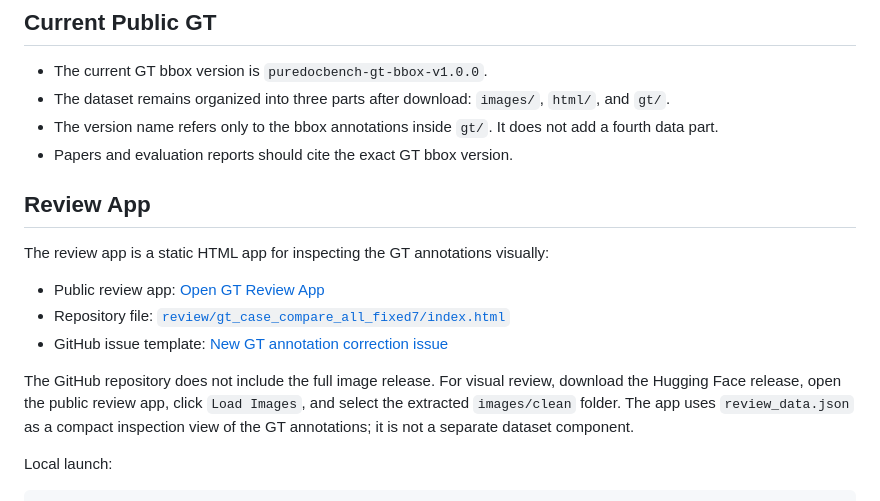
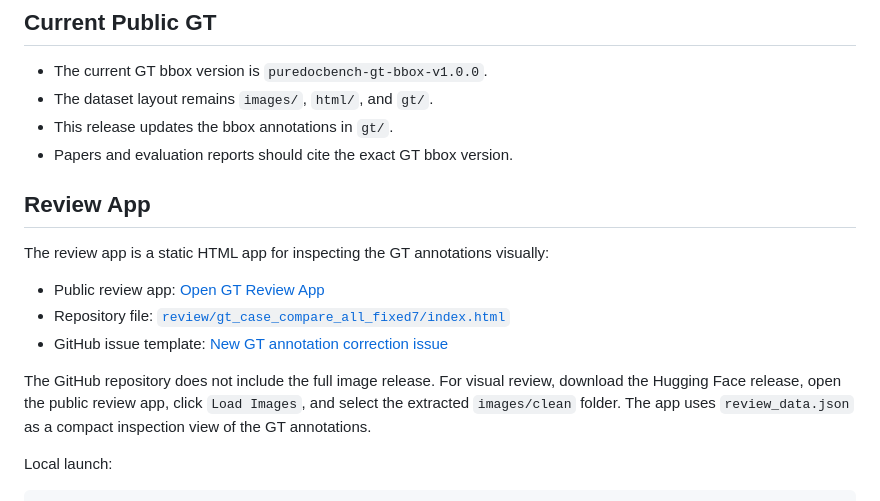
Before and after one commit to zhihengli-casia/PureDocBench, a Markdown page: docs/ANNOTATION_CORRECTIONS.md, the part around the change. Drawn GitHub-style.

```diff
--- a/docs/ANNOTATION_CORRECTIONS.md
+++ b/docs/ANNOTATION_CORRECTIONS.md
@@ -5,8 +5,8 @@ This page defines the correction workflow for PureDocBench GT bounding-box annot
 ## Current Public GT
 
 - The current GT bbox version is `puredocbench-gt-bbox-v1.0.0`.
-- The dataset remains organized into three parts after download: `images/`, `html/`, and `gt/`.
-- The version name refers only to the bbox annotations inside `gt/`. It does not add a fourth data part.
+- The dataset layout remains `images/`, `html/`, and `gt/`.
+- This release updates the bbox annotations in `gt/`.
 - Papers and evaluation reports should cite the exact GT bbox version.
 
 ## Review App
@@ -17,7 +17,7 @@ The review app is a static HTML app for inspecting the GT annotations visually:
 - Repository file: [`review/gt_case_compare_all_fixed7/index.html`](../review/gt_case_compare_all_fixed7/index.html)
 - GitHub issue template: [New GT annotation correction issue](https://github.com/zhihengli-casia/PureDocBench/issues/new?template=annotation_error.yml)
 
-The GitHub repository does not include the full image release. For visual review, download the Hugging Face release, open the public review app, click `Load Images`, and select the extracted `images/clean` folder. The app uses `review_data.json` as a compact inspection view of the GT annotations; it is not a separate dataset component.
+The GitHub repository does not include the full image release. For visual review, download the Hugging Face release, open the public review app, click `Load Images`, and select the extracted `images/clean` folder. The app uses `review_data.json` as a compact inspection view of the GT annotations.
 
 Local launch:
 
```
Also changed, not shown: README.md (+1 -1 lines), docs/README_ZH.md (+1 -1 lines).
